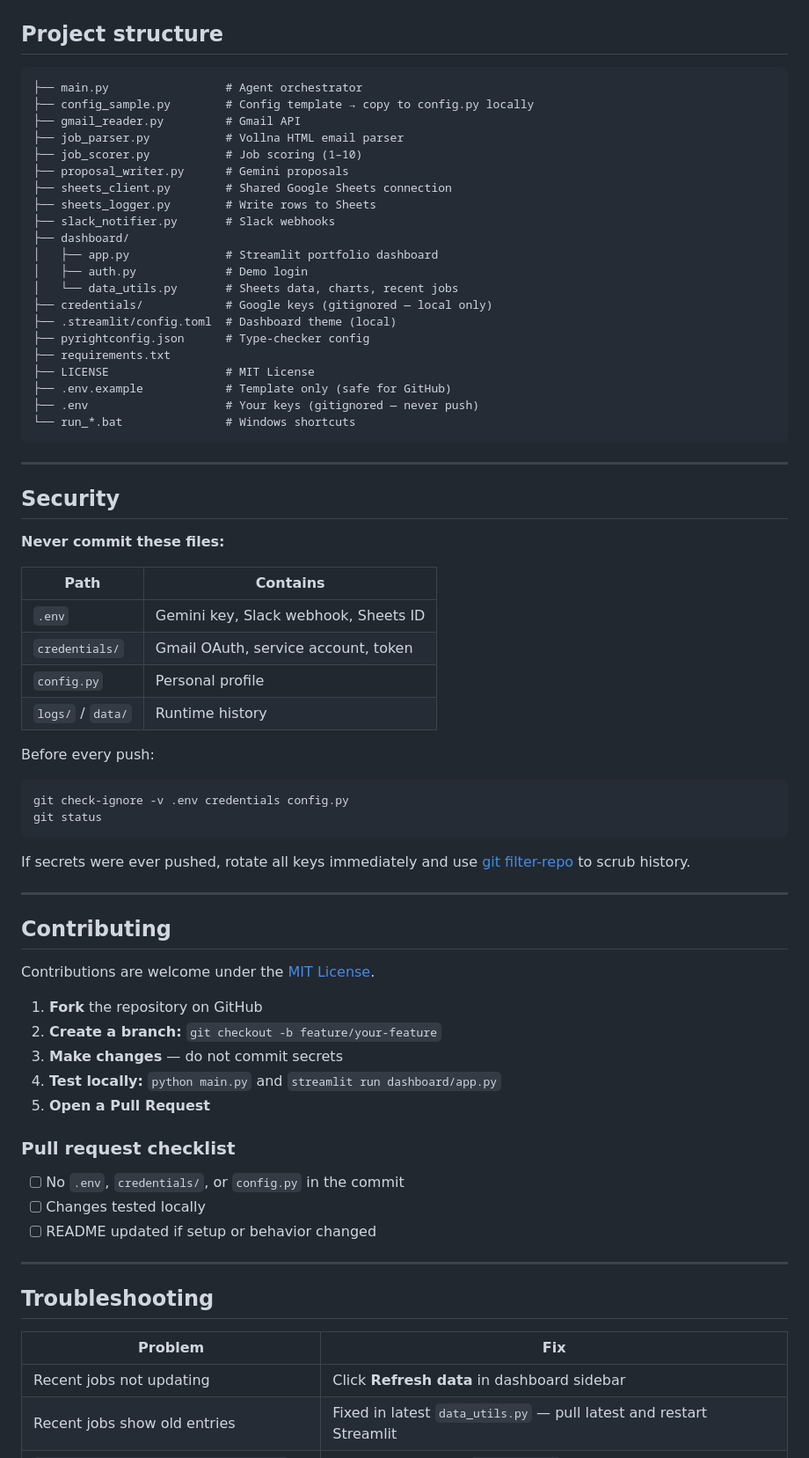
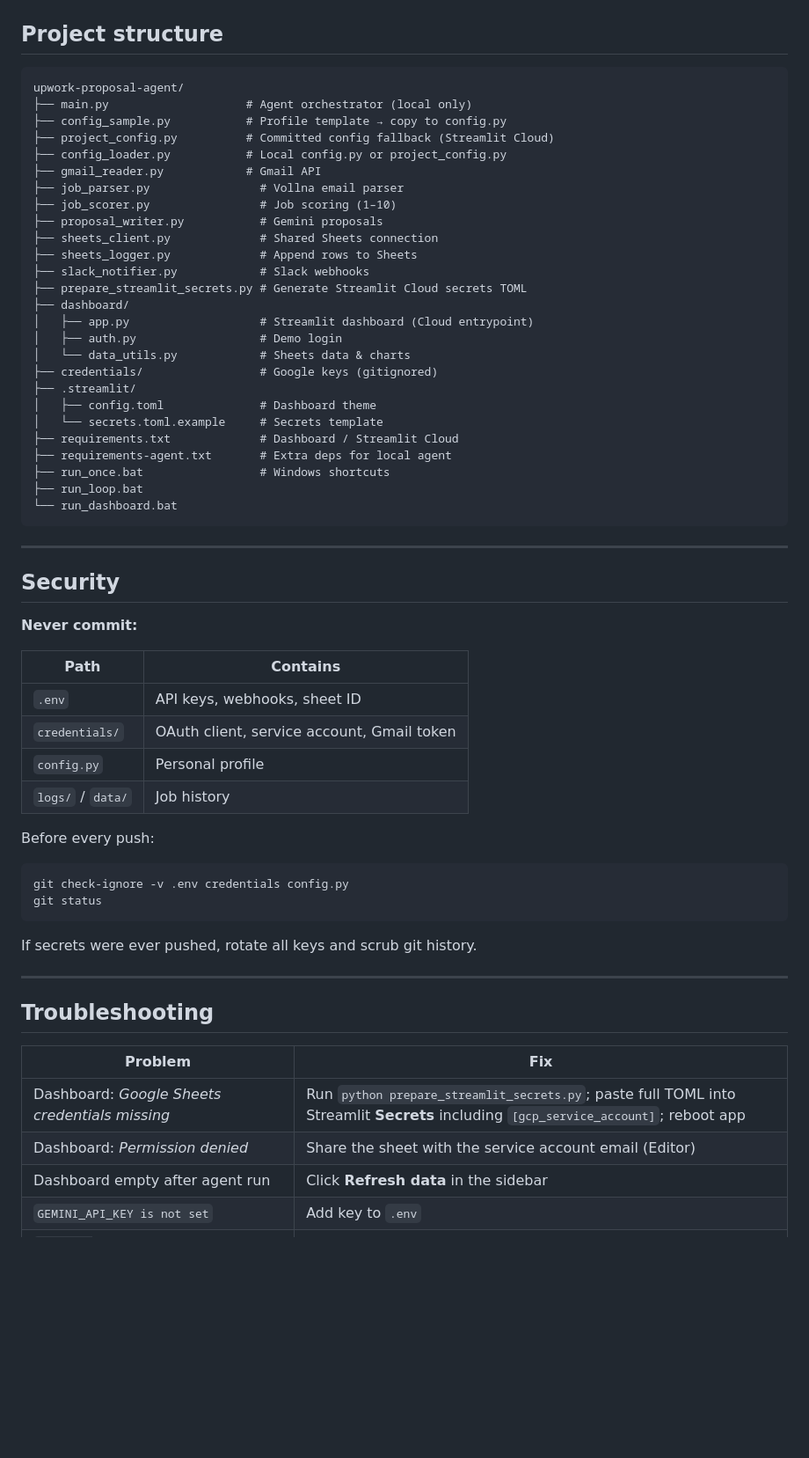
Before and after one commit to mariabatool869-star/upwork-proposal-agent, a Markdown page: README.md, the part around one of its changes. Shown at 88% size. GitHub-like rendering; blank space fills up the shorter version.

````diff
--- a/README.md
+++ b/README.md
@@ -208,41 +193,46 @@ Copy from `config_sample.py` and edit:
 ## Project structure
 
 ```text
-├── main.py                 # Agent orchestrator
-├── config_sample.py        # Config template → copy to config.py locally
-├── gmail_reader.py         # Gmail API
-├── job_parser.py           # Vollna HTML email parser
-├── job_scorer.py           # Job scoring (1–10)
-├── proposal_writer.py      # Gemini proposals
-├── sheets_client.py        # Shared Google Sheets connection
-├── sheets_logger.py        # Write rows to Sheets
-├── slack_notifier.py       # Slack webhooks
+upwork-proposal-agent/
+├── main.py                    # Agent orchestrator (local only)
+├── config_sample.py           # Profile template → copy to config.py
+├── project_config.py          # Committed config fallback (Streamlit Cloud)
+├── config_loader.py           # Local config.py or project_config.py
+├── gmail_reader.py            # Gmail API
+├── job_parser.py                # Vollna email parser
+├── job_scorer.py                # Job scoring (1–10)
+├── proposal_writer.py           # Gemini proposals
+├── sheets_client.py             # Shared Sheets connection
+├── sheets_logger.py             # Append rows to Sheets
+├── slack_notifier.py            # Slack webhooks
+├── prepare_streamlit_secrets.py # Generate Streamlit Cloud secrets TOML
 ├── dashboard/
-│   ├── app.py              # Streamlit portfolio dashboard
-│   ├── auth.py             # Demo login
-│   └── data_utils.py       # Sheets data, charts, recent jobs
-├── credentials/            # Google keys (gitignored — local only)
-├── .streamlit/config.toml  # Dashboard theme (local)
-├── pyrightconfig.json      # Type-checker config
-├── requirements.txt
-├── LICENSE                 # MIT License
-├── .env.example            # Template only (safe for GitHub)
-├── .env                    # Your keys (gitignored — never push)
-└── run_*.bat               # Windows shortcuts
+│   ├── app.py                   # Streamlit dashboard (Cloud entrypoint)
+│   ├── auth.py                  # Demo login
+│   └── data_utils.py            # Sheets data & charts
+├── credentials/                 # Google keys (gitignored)
+├── .streamlit/
+│   ├── config.toml              # Dashboard theme
+│   └── secrets.toml.example     # Secrets template
+├── requirements.txt             # Dashboard / Streamlit Cloud
+├── requirements-agent.txt       # Extra deps for local agent
+├── run_once.bat                 # Windows shortcuts
+├── run_loop.bat
+└── run_dashboard.bat
 ```
 
 ---
 
 ## Security
 
-**Never commit these files:**
+**Never commit:**
 
 | Path | Contains |
 |------|----------|
-| `.env` | Gemini key, Slack webhook, Sheets ID |
-| `credentials/` | Gmail OAuth, service account, token |
+| `.env` | API keys, webhooks, sheet ID |
+| `credentials/` | OAuth client, service account, Gmail token |
 | `config.py` | Personal profile |
-| `logs/` / `data/` | Runtime history |
+| `logs/` / `data/` | Job history |
 
 Before every push:
 
@@ -251,25 +241,7 @@ git check-ignore -v .env credentials config.py
 git status
 ```
 
-If secrets were ever pushed, rotate all keys immediately and use [git filter-repo](https://github.com/newren/git-filter-repo) to scrub history.
-
----
-
-## Contributing
-
-Contributions are welcome under the [MIT License](LICENSE).
-
-1. **Fork** the repository on GitHub
-2. **Create a branch:** `git checkout -b feature/your-feature`
-3. **Make changes** — do not commit secrets
-4. **Test locally:** `python main.py` and `streamlit run dashboard/app.py`
-5. **Open a Pull Request**
-
-### Pull request checklist
-
-- [ ] No `.env`, `credentials/`, or `config.py` in the commit
-- [ ] Changes tested locally
-- [ ] README updated if setup or behavior changed
+If secrets were ever pushed, rotate all keys and scrub git history.
 
 ---
 
@@ -277,6 +249,8 @@ Contributions are welcome under the [MIT License](LICENSE).
 
 | Problem | Fix |
 |---------|-----|
-| Recent jobs not updating | Click **Refresh data** in dashboard sidebar |
-| Recent jobs show old entries | Fixed in latest `data_utils.py` — pull latest and restart Streamlit |
+| Dashboard: *Google Sheets credentials missing* | Run `python prepare_streamlit_secrets.py`; paste full TOML into Streamlit **Secrets** including `[gcp_service_account]`; reboot app |
+| Dashboard: *Permission denied* | Share the sheet with the service account email (Editor) |
+| Dashboard empty after agent run | Click **Refresh data** in the sidebar |
+| `GEMINI_API_KEY is not set` | Add key to `.env` |
 | `Missing credentials/gmail_oauth.json` | Add OAuth JSON to `credentials/` |
````
Also changed, not shown: other parts of README.md (+126 -146 lines).
